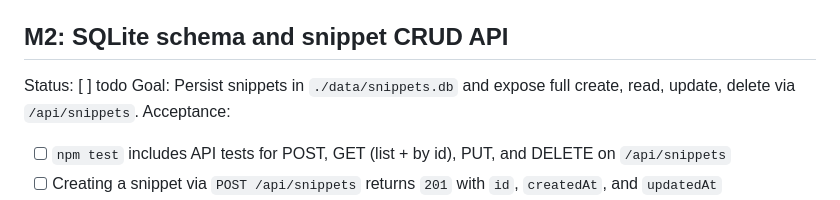
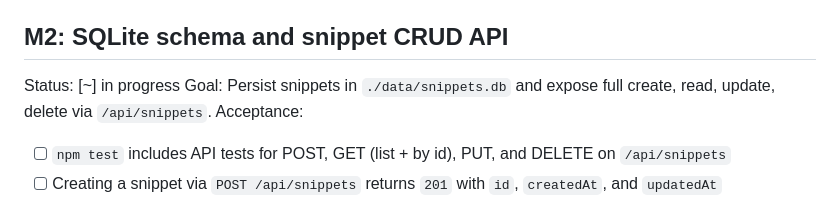
Before and after one commit to rvegajr/snippet-vault, a Markdown page: ROADMAP.md, the part around the change. Rendered like a GitHub page.

Commit message:
chore(M2): mark snippet CRUD API in progress
Co-authored-by: Ricardo Vega <github@noctusoft.com>

```diff
--- a/ROADMAP.md
+++ b/ROADMAP.md
@@ -18,7 +18,7 @@ Notes:
 - Server entry bundled with esbuild into a single `dist/server/index.js` (avoids missing module errors for `db/init.ts`).
 
 ## M2: SQLite schema and snippet CRUD API
-Status: [ ] todo
+Status: [~] in progress
 Goal: Persist snippets in `./data/snippets.db` and expose full create, read, update, delete via `/api/snippets`.
 Acceptance:
 - [ ] `npm test` includes API tests for POST, GET (list + by id), PUT, and DELETE on `/api/snippets`
```
